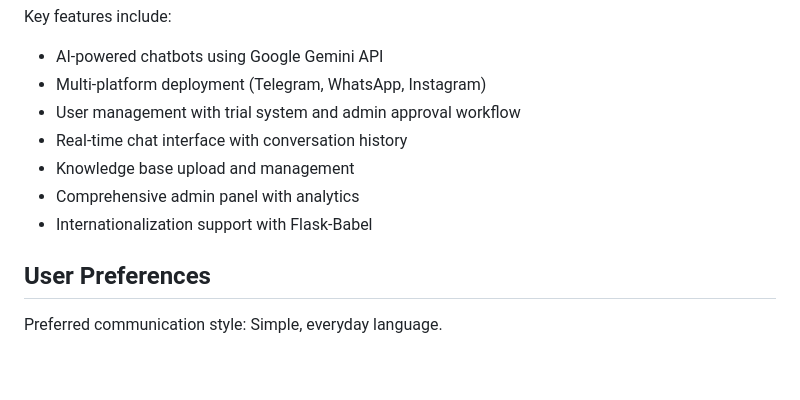
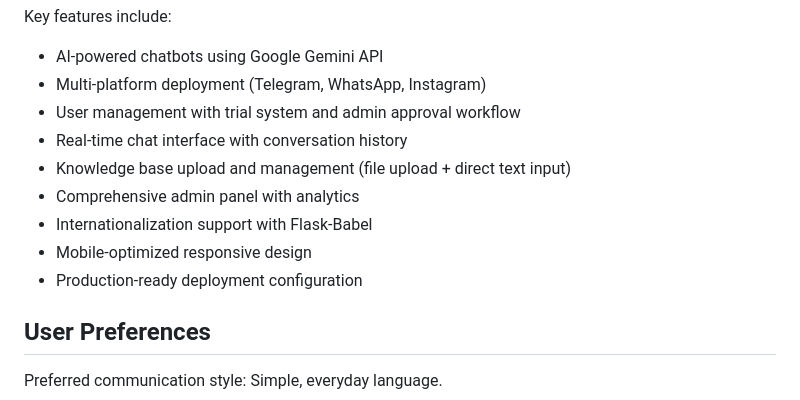
Before and after one commit to akramjon10000/ChatbotBuilder, a Markdown page: replit.md, the part around one of its changes. Rendered like a GitHub page; blank space fills up the shorter version.

```diff
--- a/replit.md
+++ b/replit.md
@@ -9,9 +77,11 @@ Key features include:
 - Multi-platform deployment (Telegram, WhatsApp, Instagram)
 - User management with trial system and admin approval workflow
 - Real-time chat interface with conversation history
-- Knowledge base upload and management
+- Knowledge base upload and management (file upload + direct text input)
 - Comprehensive admin panel with analytics
 - Internationalization support with Flask-Babel
+- Mobile-optimized responsive design
+- Production-ready deployment configuration
 
 ## User Preferences
 
```
Also changed, not shown: other parts of replit.md (+76 -8 lines).
